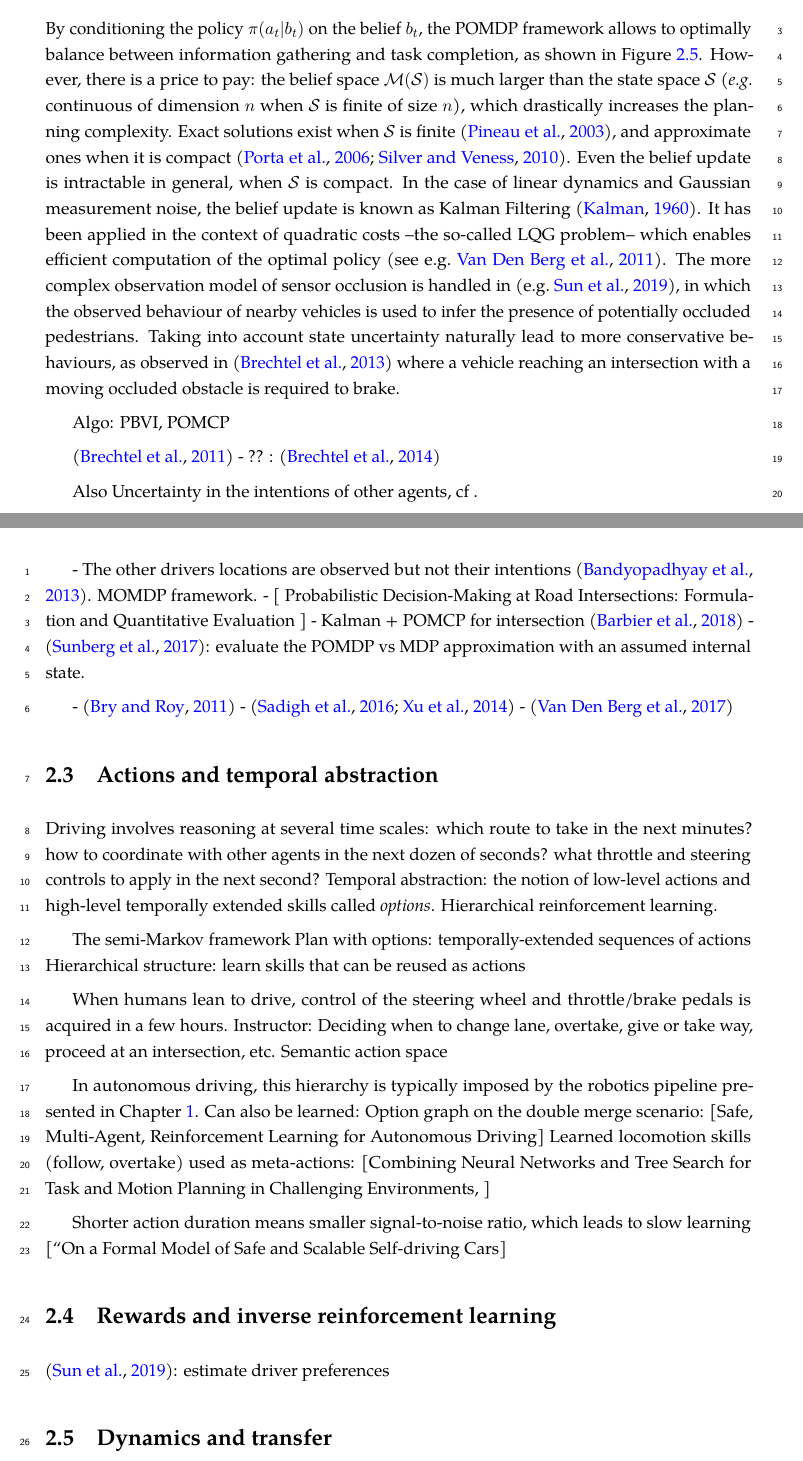
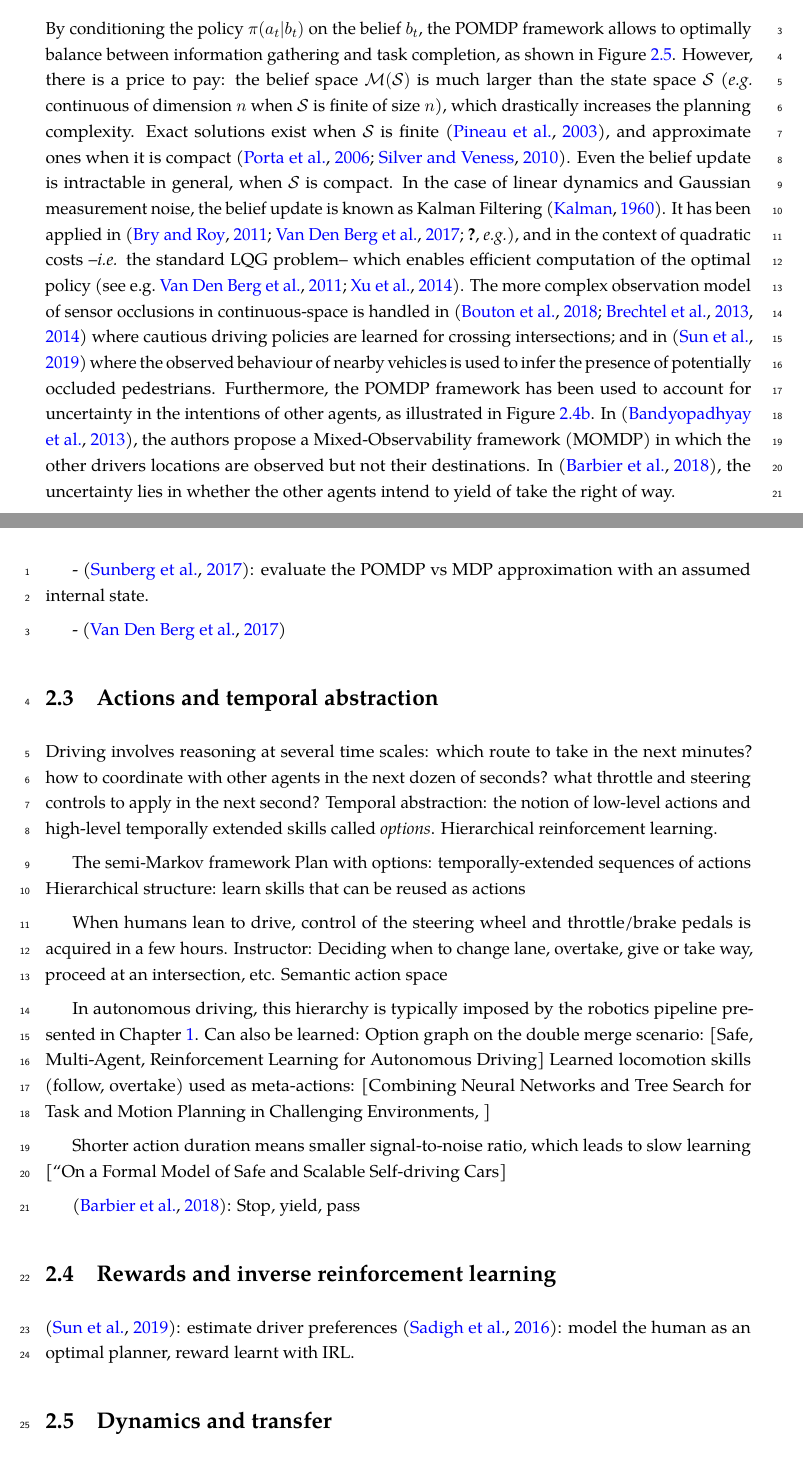
Before and after one commit to eleurent/phd-thesis, a LaTeX thesis (PhD_thesis__Edouard_Leurent.tex, which reads 2-Chapters/2-Chapter/chapter2.tex): two parts of pages 19 and 20 of 158 before the commit and two parts of pages 19 and 20 of 156 after it, joined at a grey line, cut so that both start at the same text. Compiled offline with pdfLaTeX.

Commit message:
Update Chap 2.2

```diff
--- a/2-Chapters/2-Chapter/chapter2.tex
+++ b/2-Chapters/2-Chapter/chapter2.tex
@@ -117,24 +117,11 @@
 \begin{equation*}
 b_{t+1}(s_{t+1}) = \frac{O(o_t|s_{t+1}, a_t)\sum_{s_{t}\in\cS}P\parentheses{s_{t+1} \mid s_t, a_t}b_t(s_t)}{\sum_{s\in\cS} O(o_t|s, a_t)\sum_{s_{t}\in\cS}P\parentheses{s \mid s_t, a_t}b_t(s_t)}.
 \end{equation*}
-By conditioning the policy $\pi(a_t|b_t)$ on the belief $b_t$, the POMDP framework allows to optimally balance between information gathering and task completion, as shown in \Cref{fig:information-seeking}. However, there is a price to pay: the belief space $\cM(\cS)$ is much larger than the state space $\cS$ (\eg continuous of dimension $n$ when $\cS$ is finite of size $n$), which drastically increases the planning complexity. Exact solutions exist when $\cS$ is finite \citep{Pineau2003}, and approximate ones when it is compact \citep{Porta2006,Silver2010}. Even the belief update is intractable in general, when $\cS$ is compact. In the case of linear dynamics and Gaussian measurement noise, the belief update is known as Kalman Filtering \citep{Kalman1960}. It has been applied in the context of quadratic costs --the so-called LQG problem-- which enables efficient computation of the optimal policy \citep[see e.g.][]{VanDenBerg2011}. The more complex observation model of sensor occlusion is handled in \citep[e.g.][]{Sun2019}, in which the observed behaviour of nearby vehicles is used to infer the presence of potentially occluded pedestrians. Taking into account state uncertainty naturally lead to more conservative behaviours, as observed in \citep{Brechtel2013} where a vehicle reaching an intersection with a moving occluded obstacle is required to brake.
+By conditioning the policy $\pi(a_t|b_t)$ on the belief $b_t$, the POMDP framework allows to optimally balance between information gathering and task completion, as shown in \Cref{fig:information-seeking}. However, there is a price to pay: the belief space $\cM(\cS)$ is much larger than the state space $\cS$ (\eg continuous of dimension $n$ when $\cS$ is finite of size $n$), which drastically increases the planning complexity. Exact solutions exist when $\cS$ is finite \citep{Pineau2003}, and approximate ones when it is compact \citep{Porta2006,Silver2010}. Even the belief update is intractable in general, when $\cS$ is compact. In the case of linear dynamics and Gaussian measurement noise, the belief update is known as Kalman Filtering \citep{Kalman1960}. It has been applied in \citep[\eg]{Bry2011,Bouton2017,VanDenBerg2017}, and in the context of quadratic costs --\ie the standard LQG problem-- which enables efficient computation of the optimal policy \citep[see e.g.][]{Xu2014,VanDenBerg2011}. The more complex observation model of sensor occlusions in continuous-space is handled in \citep{Brechtel2013,Brechtel2014,Bouton2018} where cautious driving policies are learned for crossing intersections; and in \citep[][]{Sun2019} where the observed behaviour of nearby vehicles is used to infer the presence of potentially occluded pedestrians.
+Furthermore, the POMDP framework has been used to account for uncertainty in the intentions of other agents, as illustrated in \Cref{fig:po-intentions}. In \citep{Bandyopadhyay2013}, the authors propose a Mixed-Observability framework (MOMDP) in which the other drivers locations are observed but not their destinations. In \citep{Barbier2018}, the uncertainty lies in whether the other agents intend to yield of take the right of way.
 
-
-Algo: PBVI, POMCP
-
-
-\citep{Brechtel2011}
-- ?? : \citep{Brechtel2014}
-
-Also Uncertainty in the intentions of other agents, cf .
-
-- The other drivers locations are observed but not their intentions \citep{Bandyopadhyay2013}. MOMDP framework.
-- [ Probabilistic Decision-Making at Road Intersections: Formulation and Quantitative Evaluation ]
-- Kalman + POMCP for intersection \citep{Barbier2018}
 - \citep{Sunberg2017}: evaluate the POMDP vs MDP approximation with an assumed internal state.
 
-- \citep{Bry2011}
-- \citep{Xu2014,Sadigh2016}
 - \citep{VanDenBerg2017}
 
 
@@ -157,10 +144,13 @@
 
 Shorter action duration means smaller signal-to-noise ratio, which leads to slow learning [“On a Formal Model of Safe and Scalable Self-driving Cars]
 
+\citep{Barbier2018}: Stop, yield, pass
+
 \section{Rewards and inverse reinforcement learning}
 
 
 \citep{Sun2019}: estimate driver preferences
+\citep{Sadigh2016}: model the human as an optimal planner, reward learnt with IRL.
 
 \section{Dynamics and transfer}
 \section{Optimisation criterion and safety}
```
Also changed, not shown: 2-Chapters/2-Chapter/chapter2.tex (2 more changed lines).
